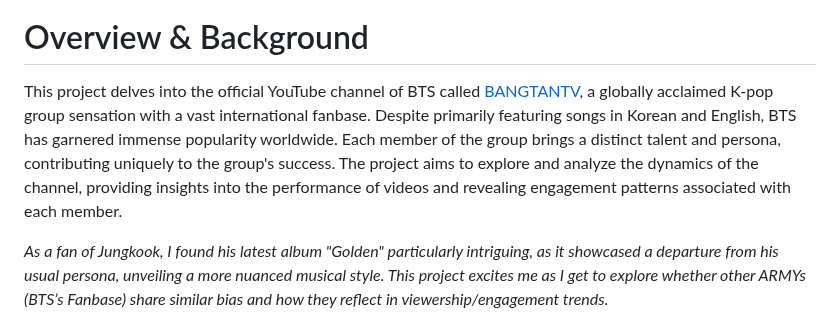
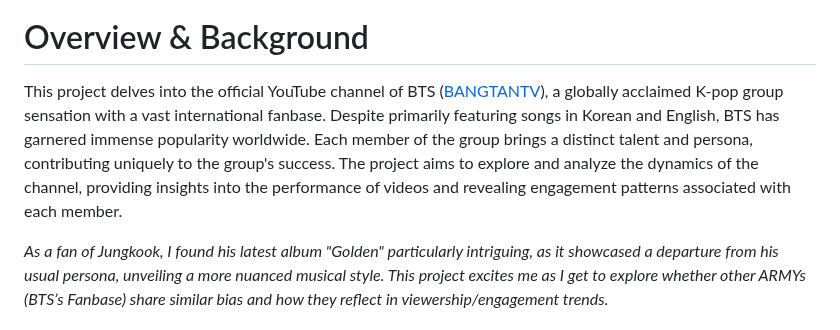
Before and after one commit to Kfkyyian1/bangtantv_exploration, a Markdown page: README.md, the part around the change. Rendered like a GitHub page.

```diff
--- a/README.md
+++ b/README.md
@@ -1,6 +1,6 @@
 ![bts](https://github.com/Kfkyyian1/bangtantv_exploration/assets/146427900/3b97556d-88ab-42a0-b923-8c0b16752061)
 # Overview & Background
-This project delves into the official YouTube channel of BTS called [BANGTANTV](https://www.youtube.com/@BTS), a globally acclaimed K-pop group sensation with a vast international fanbase. Despite primarily featuring songs in Korean and English, BTS has garnered immense popularity worldwide. Each member of the group brings a distinct talent and persona, contributing uniquely to the group's success. The project aims to explore and analyze the dynamics of the channel, providing insights into the performance of videos and revealing engagement patterns associated with each member.
+This project delves into the official YouTube channel of BTS ([BANGTANTV](https://www.youtube.com/@BTS)), a globally acclaimed K-pop group sensation with a vast international fanbase. Despite primarily featuring songs in Korean and English, BTS has garnered immense popularity worldwide. Each member of the group brings a distinct talent and persona, contributing uniquely to the group's success. The project aims to explore and analyze the dynamics of the channel, providing insights into the performance of videos and revealing engagement patterns associated with each member.
 
 _As a fan of Jungkook, I found his latest album "Golden" particularly intriguing, as it showcased a departure from his usual persona, unveiling a more nuanced musical style. This project excites me as I get to explore whether other ARMYs (BTS’s Fanbase) share similar bias and how they reflect in viewership/engagement trends._
 
```
